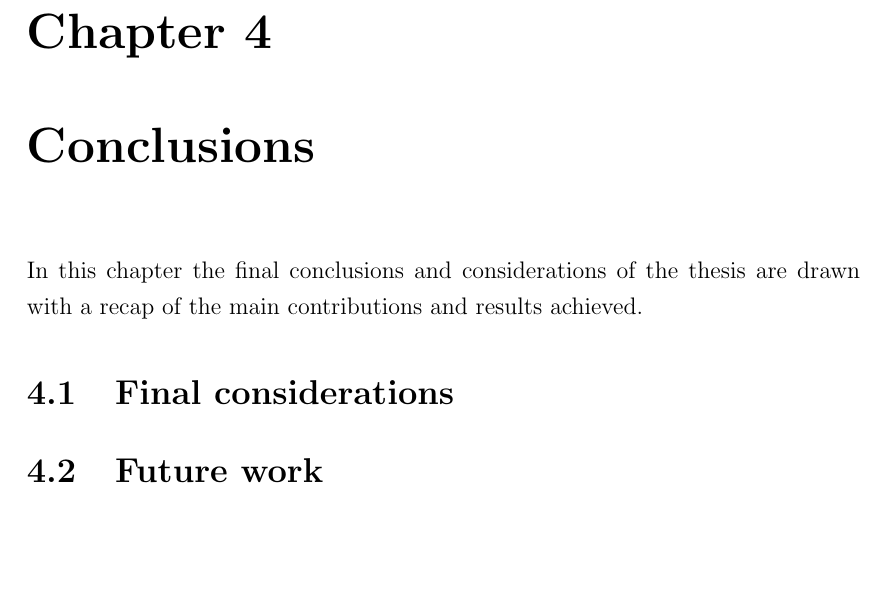
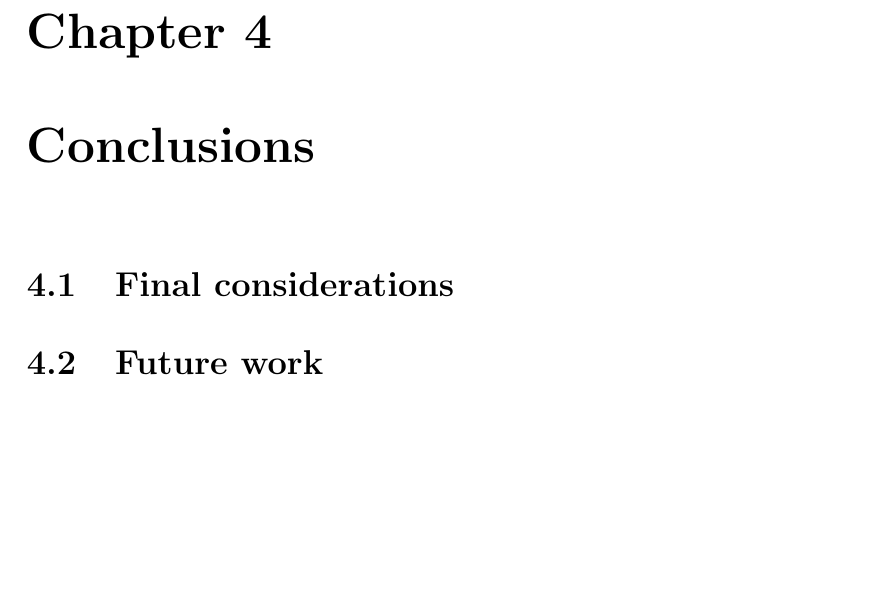
Before and after one commit to Dear-Luca/thesis, a LaTeX thesis (thesis-main.tex): part of page 61 of 64, cut so that both start at the same text. The pictures show the PDF file thesis-main.pdf that the author committed with the source.

```diff
--- a/thesis-main.tex
+++ b/thesis-main.tex
@@ -926,7 +926,6 @@
  This large-scale, dynamic environment was selected to test the system’s scalability, robustness, and message propagation capabilities in dense and highly mobile network conditions.
 
 \chapter{Conclusions}
-In this chapter the final conclusions and considerations of the thesis are drawn with a recap of the main contributions and results achieved.
 
 \section{Final considerations}
 
```
Also changed, not shown: thesis-main.pdf.
